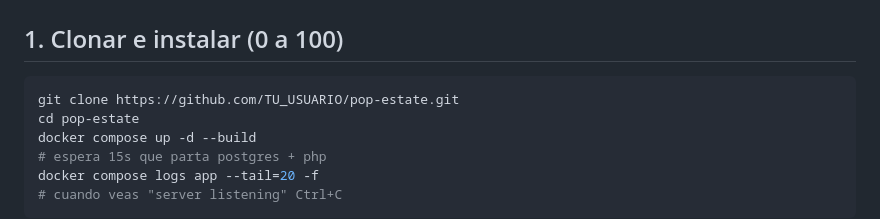
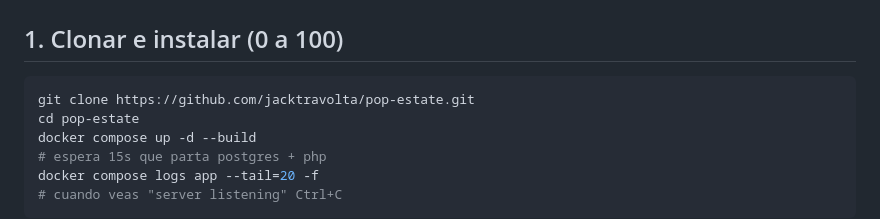
Before and after one commit to jacktravolta/pop-estate, a Markdown page: README.md, the part around the change. GitHub-like rendering.

````diff
--- a/README.md
+++ b/README.md
@@ -3,7 +3,7 @@
 ## 1. Clonar e instalar (0 a 100)
 
 ```bash
-git clone https://github.com/TU_USUARIO/pop-estate.git
+git clone https://github.com/jacktravolta/pop-estate.git
 cd pop-estate
 docker compose up -d --build
 # espera 15s que parta postgres + php
````
